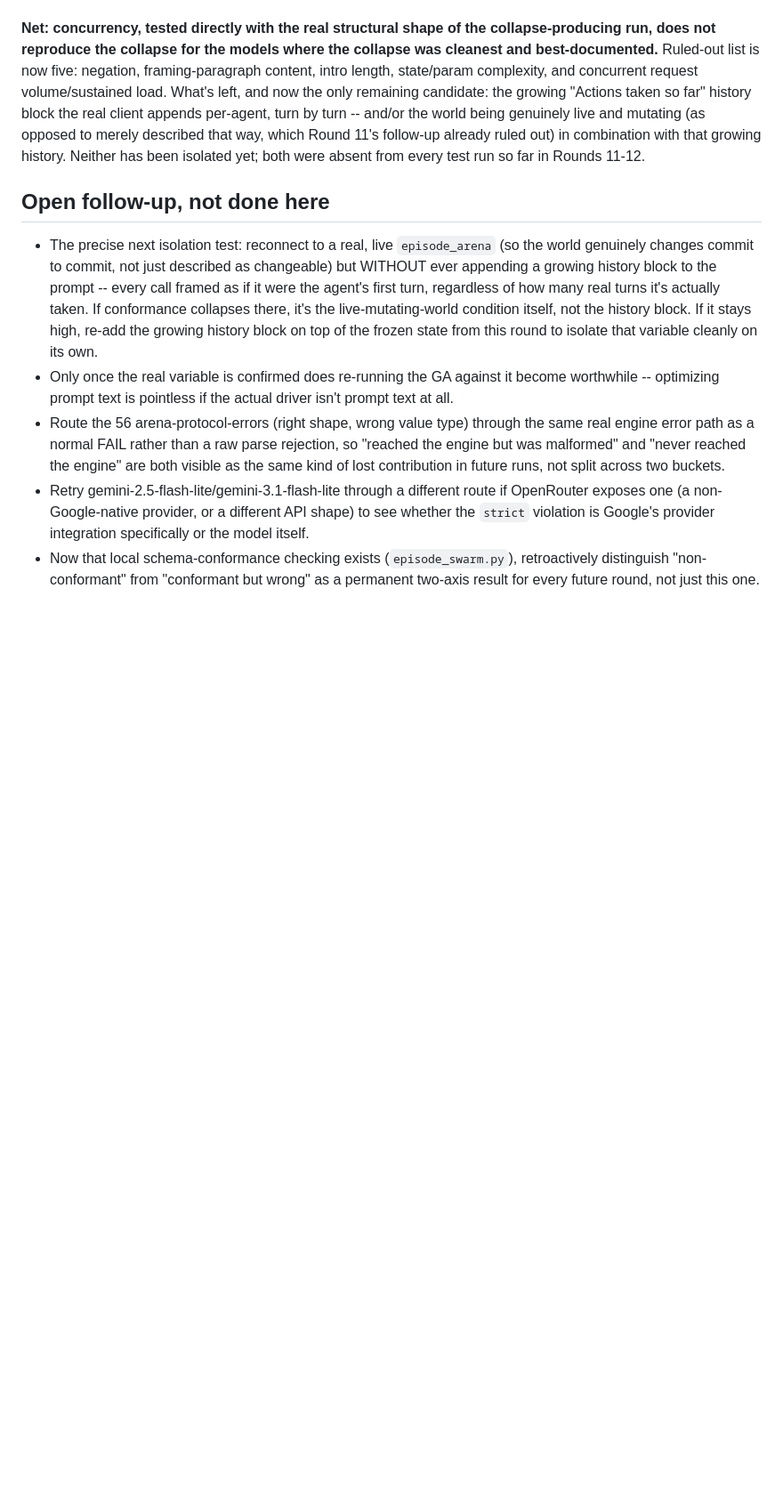
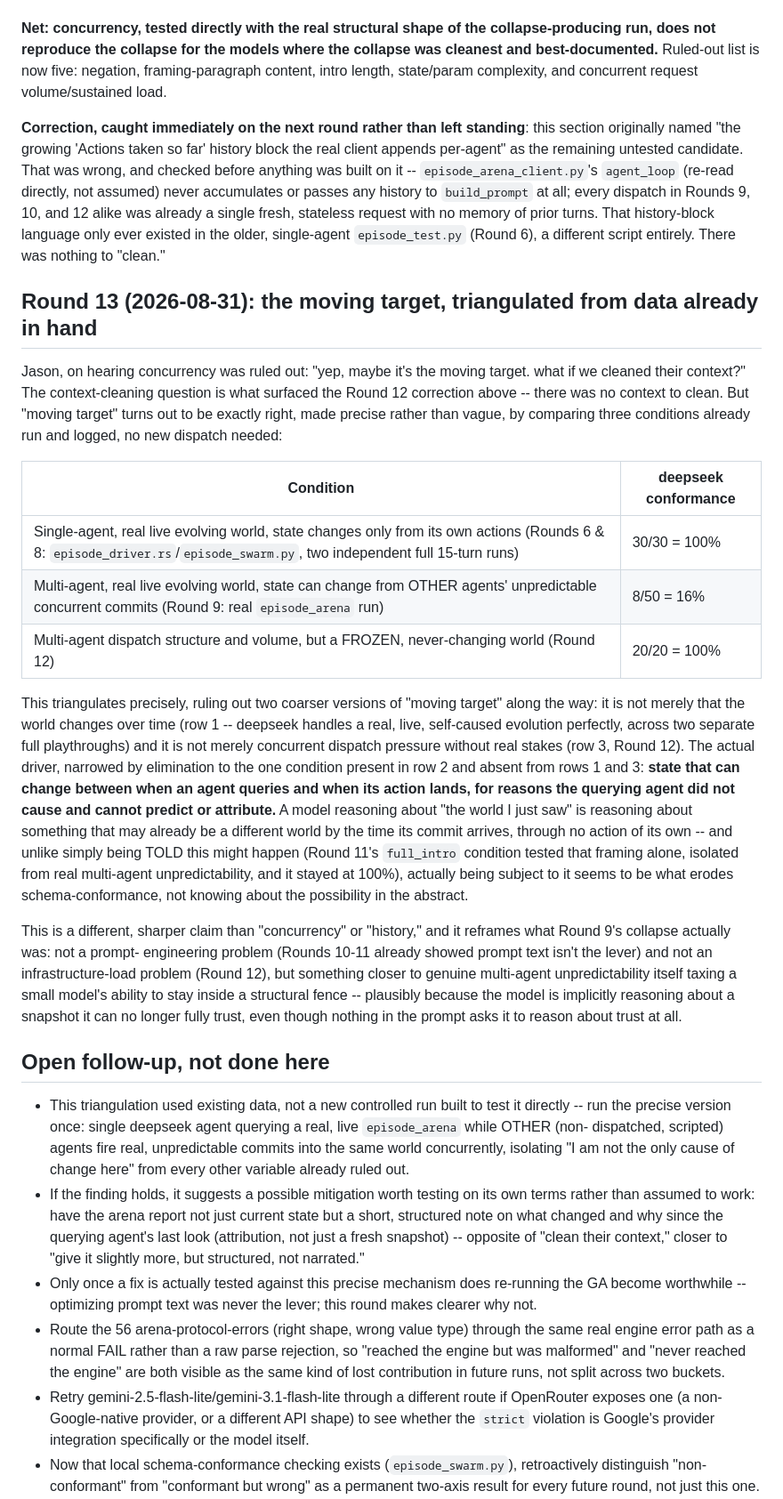
Before and after one commit to jedelman/dmml, a Markdown page: papers/desiring-production-ontology/VALAR-EVAL-2026-08-30.md, the part around the change. Shown at 89% size. Rendered like a GitHub page; blank space fills up the shorter version.

Commit message:
Round 13: the moving target, triangulated -- and a correction
Round 12's write-up wrongly named a "growing history block" as the
remaining untested variable. Re-read episode_arena_client.py directly
before building anything on that claim: agent_loop never accumulates
or passes history to build_prompt at all -- every dispatch in Rounds
9, 10, and 12 was already a fresh, stateless single-turn request. That
history-block language only existed in the older, single-agent
episode_test.py. Corrected in place rather than left standing.

Jason's actual question ("is it the moving target? what if we cleaned
their context?") surfaced this correction directly -- there was no
context to clean. But triangulating three already-logged conditions
(no new dispatch needed) sharpens "moving target" into something
precise: single-agent + real live evolving world (self-caused) =
100% conformant (Rounds 6/8, 30/30); multi-agent + real live evolving
world (other agents' unpredictable commits) = 16% (Round 9, 8/50);
multi-agent dispatch structure + frozen world = 100% (Round 12,
20/20). Neither "the world changes" nor "concurrent dispatch pressure"
alone explains it -- specifically state changing for reasons the
querying agent didn't cause and can't predict is the common thread in
the one collapsing condition and absent from both clean ones.

Folded into VALAR-EVAL-2026-08-30.md as Round 13, with the correction
kept visible rather than silently fixed, and the precise confirming
run (and a real mitigation to test, not just assumed) named as open
follow-up.

```diff
--- a/papers/desiring-production-ontology/VALAR-EVAL-2026-08-30.md
+++ b/papers/desiring-production-ontology/VALAR-EVAL-2026-08-30.md
@@ -715,28 +715,78 @@ the collapse-producing run, does not reproduce the collapse for the
 models where the collapse was cleanest and best-documented.** Ruled-out
 list is now five: negation, framing-paragraph content, intro length,
 state/param complexity, and concurrent request volume/sustained load.
-What's left, and now the only remaining candidate: the growing "Actions
-taken so far" history block the real client appends per-agent, turn by
-turn -- and/or the world being genuinely live and mutating (as opposed
-to merely described that way, which Round 11's follow-up already
-ruled out) in combination with that growing history. Neither has been
-isolated yet; both were absent from every test run so far in Rounds
-11-12.
+
+**Correction, caught immediately on the next round rather than left
+standing**: this section originally named "the growing 'Actions taken
+so far' history block the real client appends per-agent" as the
+remaining untested candidate. That was wrong, and checked before
+anything was built on it -- `episode_arena_client.py`'s `agent_loop`
+(re-read directly, not assumed) never accumulates or passes any
+history to `build_prompt` at all; every dispatch in Rounds 9, 10, and
+12 alike was already a single fresh, stateless request with no memory
+of prior turns. That history-block language only ever existed in the
+older, single-agent `episode_test.py` (Round 6), a different script
+entirely. There was nothing to "clean."
+
+## Round 13 (2026-08-31): the moving target, triangulated from data already in hand
+
+Jason, on hearing concurrency was ruled out: "yep, maybe it's the
+moving target. what if we cleaned their context?" The context-cleaning
+question is what surfaced the Round 12 correction above -- there was no
+context to clean. But "moving target" turns out to be exactly right,
+made precise rather than vague, by comparing three conditions already
+run and logged, no new dispatch needed:
+
+| Condition | deepseek conformance |
+|---|---|
+| Single-agent, real live evolving world, state changes only from its own actions (Rounds 6 & 8: `episode_driver.rs`/`episode_swarm.py`, two independent full 15-turn runs) | 30/30 = 100% |
+| Multi-agent, real live evolving world, state can change from OTHER agents' unpredictable concurrent commits (Round 9: real `episode_arena` run) | 8/50 = 16% |
+| Multi-agent dispatch structure and volume, but a FROZEN, never-changing world (Round 12) | 20/20 = 100% |
+
+This triangulates precisely, ruling out two coarser versions of "moving
+target" along the way: it is not merely that the world changes over
+time (row 1 -- deepseek handles a real, live, self-caused evolution
+perfectly, across two separate full playthroughs) and it is not merely
+concurrent dispatch pressure without real stakes (row 3, Round 12). The
+actual driver, narrowed by elimination to the one condition present in
+row 2 and absent from rows 1 and 3: **state that can change between
+when an agent queries and when its action lands, for reasons the
+querying agent did not cause and cannot predict or attribute.** A
+model reasoning about "the world I just saw" is reasoning about
+something that may already be a different world by the time its commit
+arrives, through no action of its own -- and unlike simply being TOLD
+this might happen (Round 11's `full_intro` condition tested that
+framing alone, isolated from real multi-agent unpredictability, and it
+stayed at 100%), actually being subject to it seems to be what erodes
+schema-conformance, not knowing about the possibility in the abstract.
+
+This is a different, sharper claim than "concurrency" or "history," and
+it reframes what Round 9's collapse actually was: not a prompt-
+engineering problem (Rounds 10-11 already showed prompt text isn't the
+lever) and not an infrastructure-load problem (Round 12), but something
+closer to genuine multi-agent unpredictability itself taxing a small
+model's ability to stay inside a structural fence -- plausibly because
+the model is implicitly reasoning about a snapshot it can no longer
+fully trust, even though nothing in the prompt asks it to reason about
+trust at all.
 
 ## Open follow-up, not done here
 
-- The precise next isolation test: reconnect to a real, live
-  `episode_arena` (so the world genuinely changes commit to commit, not
-  just described as changeable) but WITHOUT ever appending a growing
-  history block to the prompt -- every call framed as if it were the
-  agent's first turn, regardless of how many real turns it's actually
-  taken. If conformance collapses there, it's the live-mutating-world
-  condition itself, not the history block. If it stays high, re-add
-  the growing history block on top of the frozen state from this round
-  to isolate that variable cleanly on its own.
-- Only once the real variable is confirmed does re-running the GA
-  against it become worthwhile -- optimizing prompt text is pointless
-  if the actual driver isn't prompt text at all.
+- This triangulation used existing data, not a new controlled run built
+  to test it directly -- run the precise version once: single deepseek
+  agent querying a real, live `episode_arena` while OTHER (non-
+  dispatched, scripted) agents fire real, unpredictable commits into
+  the same world concurrently, isolating "I am not the only cause of
+  change here" from every other variable already ruled out.
+- If the finding holds, it suggests a possible mitigation worth testing
+  on its own terms rather than assumed to work: have the arena report
+  not just current state but a short, structured note on what changed
+  and why since the querying agent's last look (attribution, not just a
+  fresh snapshot) -- opposite of "clean their context," closer to
+  "give it slightly more, but structured, not narrated."
+- Only once a fix is actually tested against this precise mechanism
+  does re-running the GA become worthwhile -- optimizing prompt text
+  was never the lever; this round makes clearer why not.
 - Route the 56 arena-protocol-errors (right shape, wrong value type)
   through the same real engine error path as a normal FAIL rather than
   a raw parse rejection, so "reached the engine but was malformed" and
```
